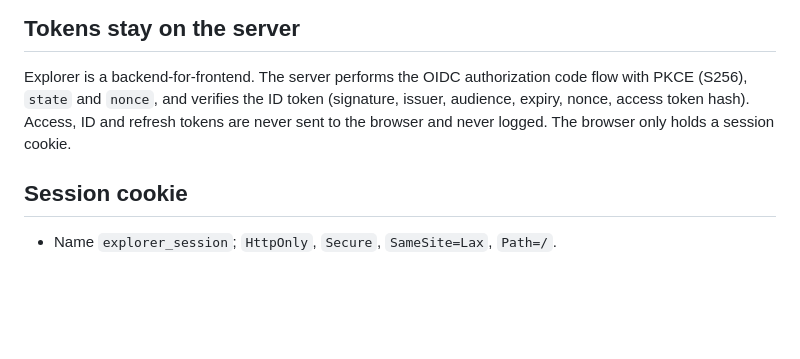
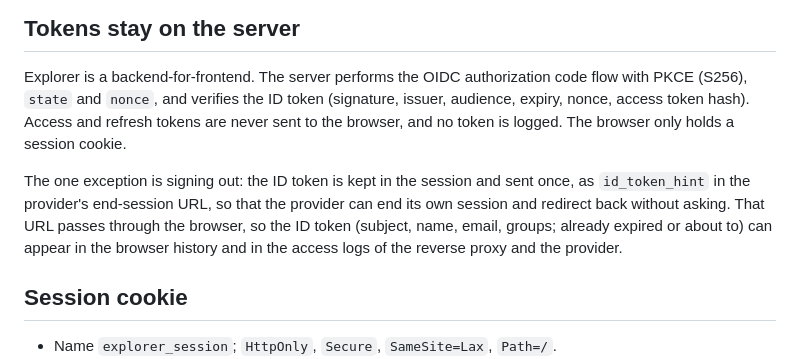
Before and after one commit to rust-explorer/explorer, a Markdown page: docs/security.md, the part around the change. GitHub-like rendering; blank space fills up the shorter version.

Commit message:
docs(security): say the ID token is sent as id_token_hint at sign-out
The docs claimed no token ever reaches the browser, but sign-out sends the
ID token in the end-session URL, as RP-initiated logout expects. Dropping
the hint could make PocketID ask for confirmation or ignore the redirect,
so the behaviour stays and the docs now describe it and where it can end
up (history, proxy and provider logs). The existing logout test already
pins the hint.

Finding: A4.

Co-Authored-By: Claude Opus 5.5 <noreply@anthropic.com>

```diff
--- a/docs/security.md
+++ b/docs/security.md
@@ -20,8 +20,14 @@ per-volume or per-folder permissions do not exist yet.
 
 Explorer is a backend-for-frontend. The server performs the OIDC authorization code flow
 with PKCE (S256), `state` and `nonce`, and verifies the ID token (signature, issuer,
-audience, expiry, nonce, access token hash). Access, ID and refresh tokens are never sent
-to the browser and never logged. The browser only holds a session cookie.
+audience, expiry, nonce, access token hash). Access and refresh tokens are never sent to
+the browser, and no token is logged. The browser only holds a session cookie.
+
+The one exception is signing out: the ID token is kept in the session and sent once, as
+`id_token_hint` in the provider's end-session URL, so that the provider can end its own
+session and redirect back without asking. That URL passes through the browser, so the ID
+token (subject, name, email, groups; already expired or about to) can appear in the
+browser history and in the access logs of the reverse proxy and the provider.
 
 ## Session cookie
 
```
